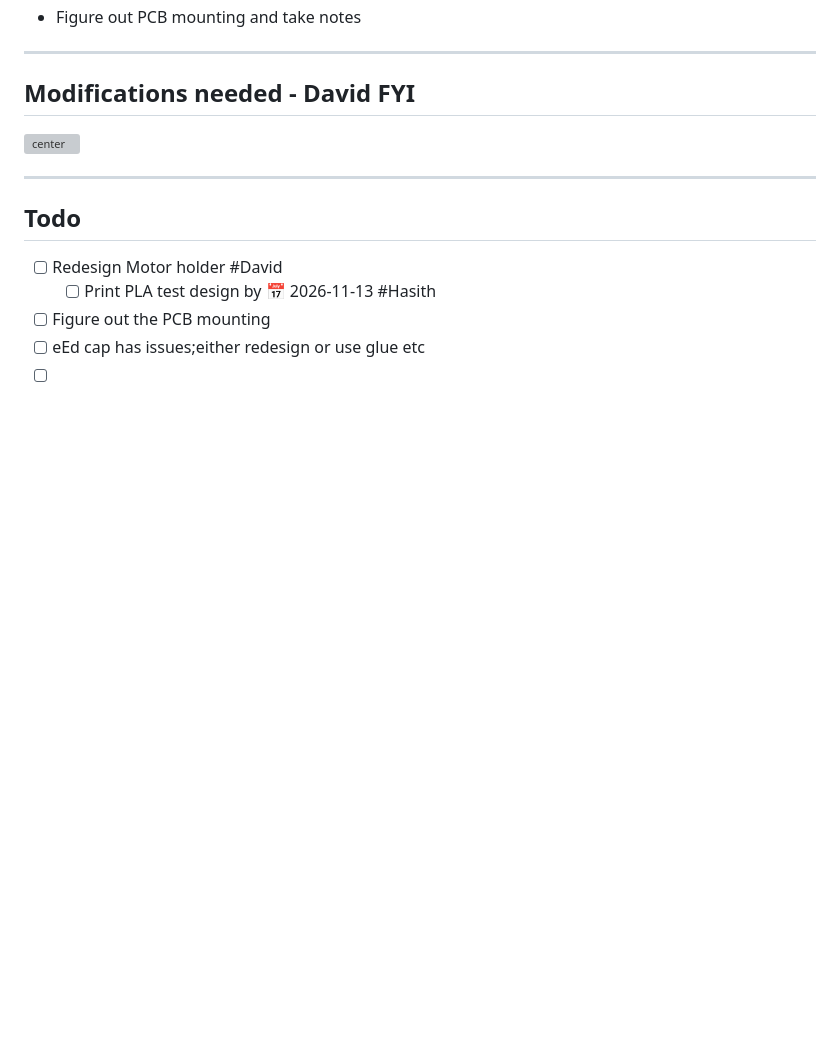
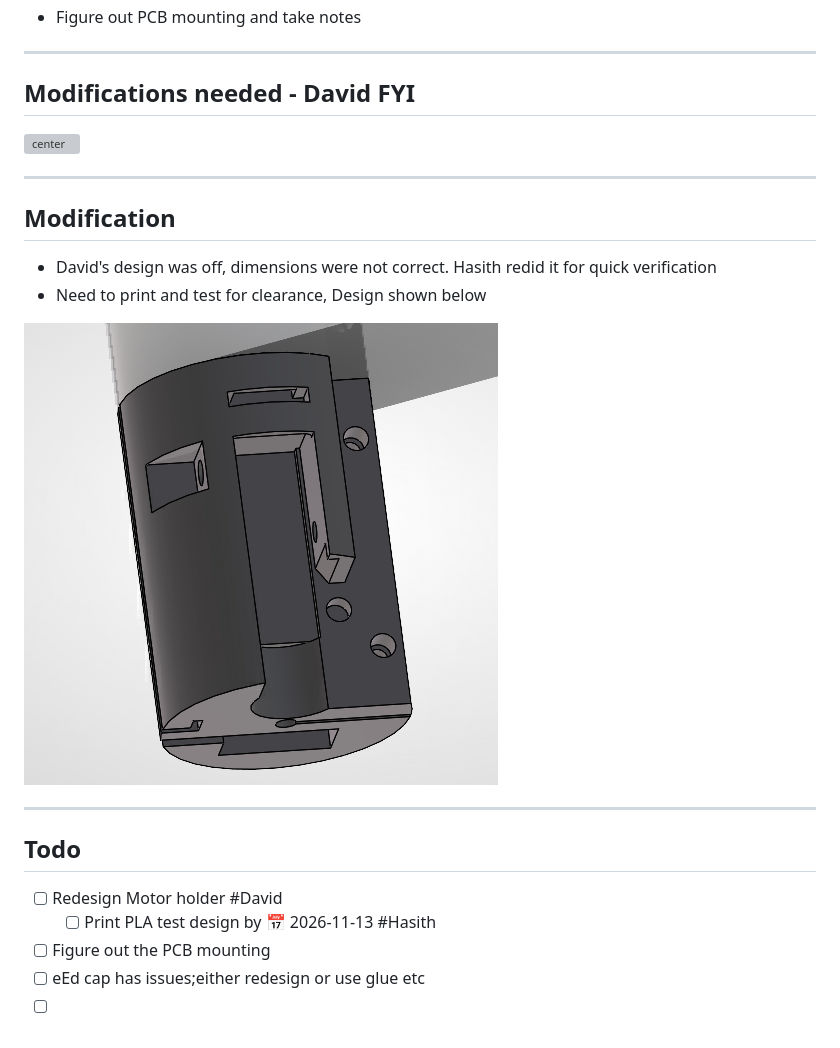
Before and after one commit to hasithperera/Tensegrity-casuals-docs, a Markdown page: docs/Mechanical design and notes.md, the part around the change. Drawn GitHub-style; pictures changed too: docs/res/Pasted image 20261113000306.png (added); blank space fills up the shorter version; grey boxes are pictures that could not be loaded.

Commit message:
vault backup: 2026-11-13 00:03:50

```diff
--- a/docs/Mechanical design and notes.md
+++ b/docs/Mechanical design and notes.md
@@ -23,6 +23,14 @@ theme: neobeam-neonbeam
 ![center](res/Pasted%20image%2020261112125232.png)
 
 ---
+## Modification
+- David's design was off, dimensions were not correct. Hasith redid it for quick verification
+- Need to print and test for clearance, Design shown below
+
+![](res/Pasted%20image%2020261113000306.png)
+
+---
+
 ## Todo
 - [ ] Redesign Motor holder #David
 	- [ ] Print PLA test design by 📅 2026-11-13  #Hasith
```
Also changed, not shown: 1 other file.
